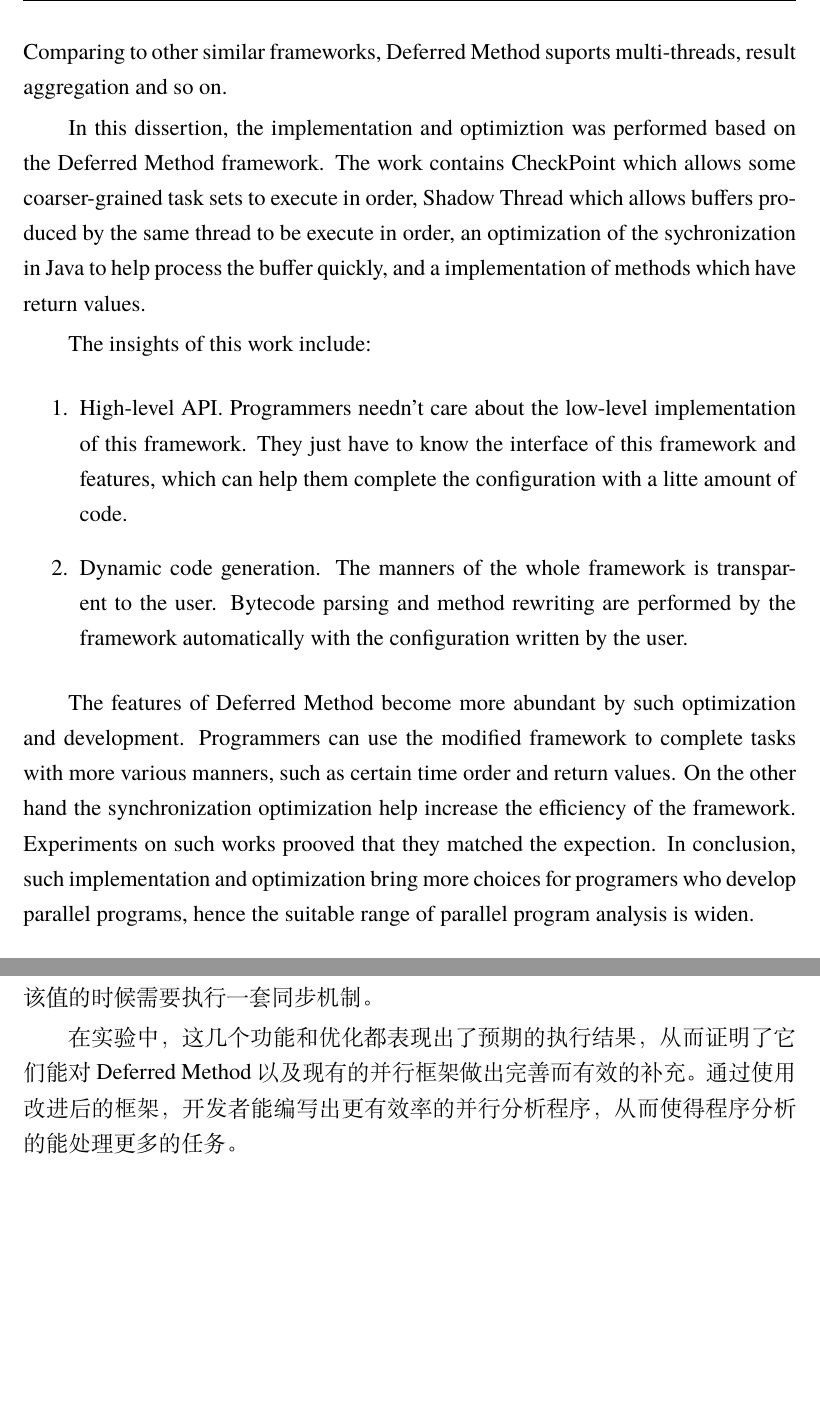
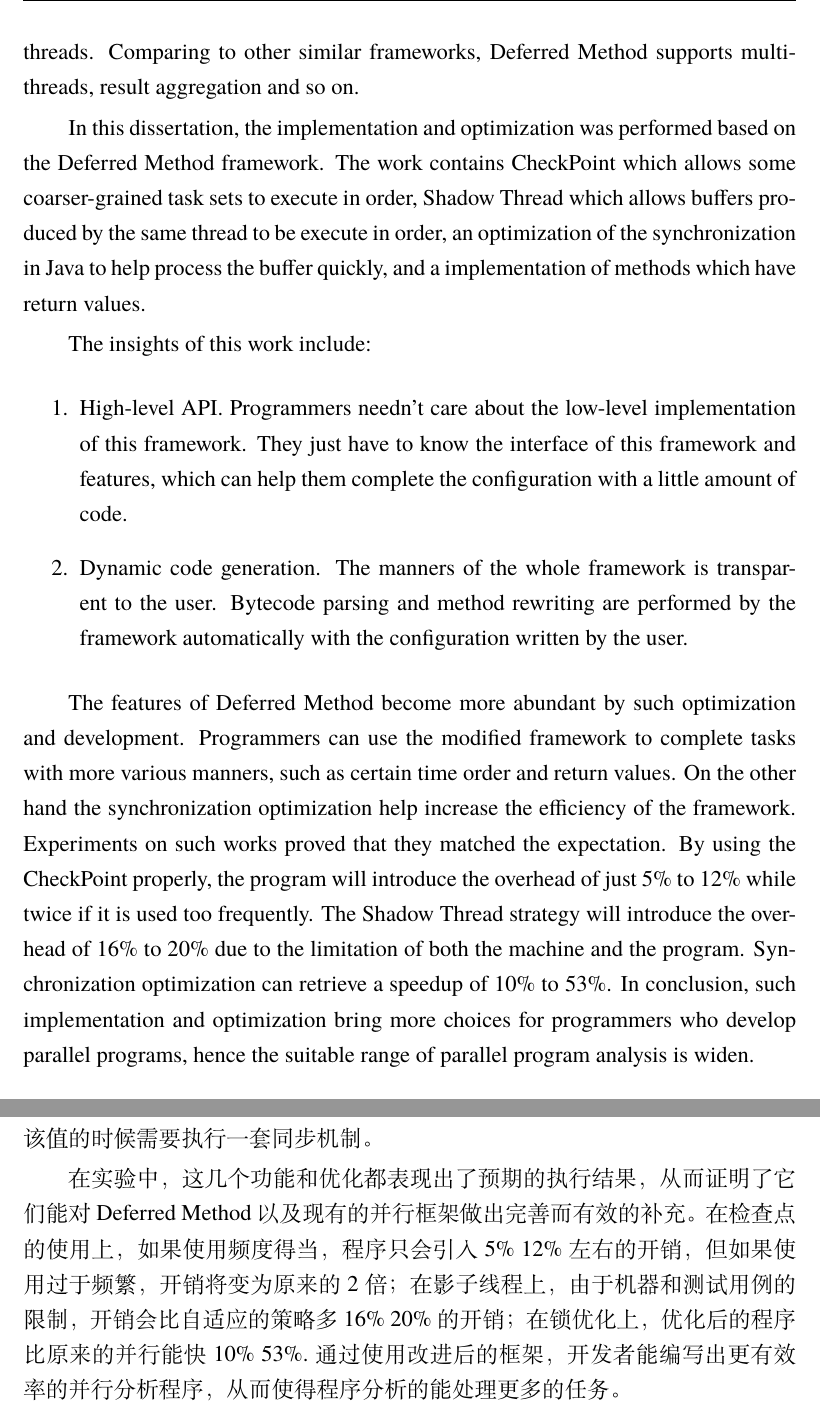
Before and after one commit to arsread/master-thesis, a LaTeX thesis (diss.tex, which reads body/abstract.tex, body/conclusion.tex): two parts of pages 12 and 66 of 71, joined at a grey line, cut so that both start at the same text, the shorter picture padded with empty space. Compiled offline with XeLaTeX; a missing font is replaced by an installed copy or a similar font.

Commit message:
"20131221_21:39_NoComment"

```diff
--- a/body/abstract.tex
+++ b/body/abstract.tex
@@ -41,18 +41,18 @@ With the assisstance of parallelization, this problem can somehow be reduced by
 
 However other trade-off are introduced in such parallelization. Particularly, in some fine-grained tasks, overhead keeps high while inter-thread communication happens frequently. In extreme cases, the overhead will overwhelm the advantage of parallelization, which make it lose its motivation.
 
-Some frameworks aim to solve this problem. Deferred Method is representive by using a mechanism of buffering. Instead of processing such methods directly, it will first deposit the information of the method invokation to a thread-local buffer. Once the buffer is full, it will be handed it to the the processer which consists of a set of threads. Comparing to other similar frameworks, Deferred Method suports multi-threads, result aggregation and so on.
+Some frameworks aim to solve this problem. Deferred Method is representative by using a mechanism of buffering. Instead of processing such methods directly, it will first deposit the information of the method invocation to a thread-local buffer. Once the buffer is full, it will be handed it to the the processor which consists of a set of threads. Comparing to other similar frameworks, Deferred Method supports multi-threads, result aggregation and so on.
 
-In this dissertion, the implementation and optimiztion was performed based on the Deferred Method framework. The work contains CheckPoint which allows some coarser-grained task sets to execute in order, Shadow Thread which allows buffers produced by the same thread to be execute in order, an optimization of the sychronization in Java to help process the buffer quickly, and a implementation of methods which have return values.
+In this dissertation, the implementation and optimization was performed based on the Deferred Method framework. The work contains CheckPoint which allows some coarser-grained task sets to execute in order, Shadow Thread which allows buffers produced by the same thread to be execute in order, an optimization of the synchronization in Java to help process the buffer quickly, and a implementation of methods which have return values.
 
 The insights of this work include:
 
 \begin{enumerate}
-	\item High-level API. Programmers needn't care about the low-level implementation of this framework. They just have to know the interface of this framework and features, which can help them complete the configuration with a litte amount of code.
+	\item High-level API. Programmers needn't care about the low-level implementation of this framework. They just have to know the interface of this framework and features, which can help them complete the configuration with a little amount of code.
 	\item Dynamic code generation. The manners of the whole framework is transparent to the user. Bytecode parsing and method rewriting are performed by the framework automatically with the configuration written by the user.
 \end{enumerate}
 
-The features of Deferred Method become more abundant by such optimization and development. Programmers can use the modified framework to complete tasks with more various manners, such as certain time order and return values. On the other hand the synchronization optimization help increase the efficiency of the framework. Experiments on such works prooved that they matched the expection. In conclusion, such implementation and optimization bring more choices for programers who develop parallel programs, hence the suitable range of parallel program analysis is widen.
+The features of Deferred Method become more abundant by such optimization and development. Programmers can use the modified framework to complete tasks with more various manners, such as certain time order and return values. On the other hand the synchronization optimization help increase the efficiency of the framework. Experiments on such works proved that they matched the expectation. By using the CheckPoint properly, the program will introduce the overhead of just 5\% to 12\% while twice if it is used too frequently. The Shadow Thread strategy will introduce the overhead of 16\% to 20\% due to the limitation of both the machine and the program. Synchronization optimization can retrieve a speedup of 10\% to 53\%. In conclusion, such implementation and optimization bring more choices for programmers who develop parallel programs, hence the suitable range of parallel program analysis is widen.
 
   \englishkeywords{\large Parallelization, Program Analysis, Code Generation}
 \end{englishabstract}
--- a/body/conclusion.tex
+++ b/body/conclusion.tex
@@ -32,4 +32,4 @@ Deferred Method即是基于该思想的所开发的一个并行框架。相比
 
 带有返回值的情况允许被并行的方法返回带值的类，程序在之后需要使用该值的时候需要执行一套同步机制。
 
-在实验中，这几个功能和优化都表现出了预期的执行结果，从而证明了它们能对Deferred Method以及现有的并行框架做出完善而有效的补充。通过使用改进后的框架，开发者能编写出更有效率的并行分析程序，从而使得程序分析的能处理更多的任务。
+在实验中，这几个功能和优化都表现出了预期的执行结果，从而证明了它们能对Deferred Method以及现有的并行框架做出完善而有效的补充。在检查点的使用上，如果使用频度得当，程序只会引入5\%~12\%左右的开销，但如果使用过于频繁，开销将变为原来的2倍；在影子线程上，由于机器和测试用例的限制，开销会比自适应的策略多16\%~20\%的开销；在锁优化上，优化后的程序比原来的并行能快10\%~53\%.通过使用改进后的框架，开发者能编写出更有效率的并行分析程序，从而使得程序分析的能处理更多的任务。
```
Also changed, not shown: diss.tex (+2 -2 lines), body/abstract.tex (8 more changed lines), 1 other file.
